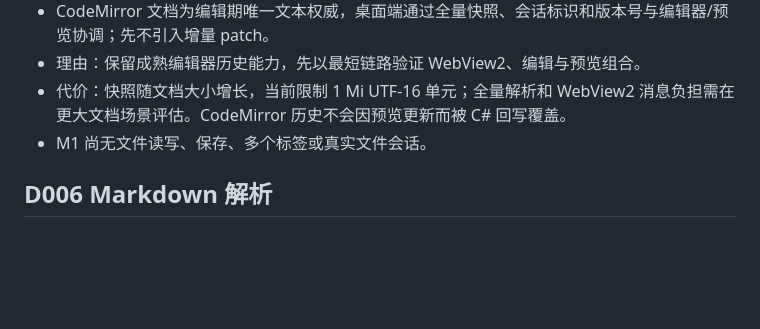
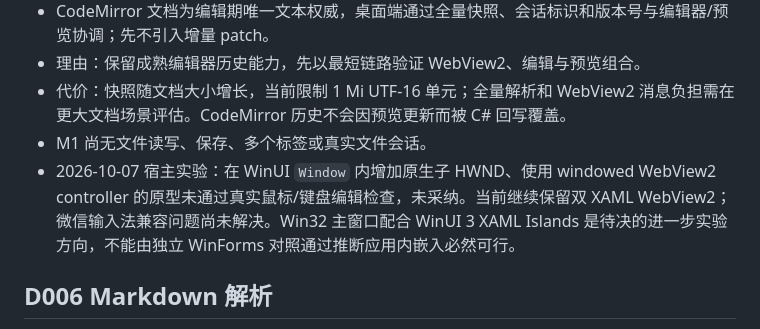
Before and after one commit to lincux0/marker, a Markdown page: docs/decision.md, the part around the change. GitHub-like rendering; blank space fills up the shorter version.

```diff
--- a/docs/decision.md
+++ b/docs/decision.md
@@ -48,6 +48,7 @@
 - 理由：保留成熟编辑器历史能力，先以最短链路验证 WebView2、编辑与预览组合。
 - 代价：快照随文档大小增长，当前限制 1 Mi UTF-16 单元；全量解析和 WebView2 消息负担需在更大文档场景评估。CodeMirror 历史不会因预览更新而被 C# 回写覆盖。
 - M1 尚无文件读写、保存、多个标签或真实文件会话。
+- 2026-10-07 宿主实验：在 WinUI `Window` 内增加原生子 HWND、使用 windowed WebView2 controller 的原型未通过真实鼠标/键盘编辑检查，未采纳。当前继续保留双 XAML WebView2；微信输入法兼容问题尚未解决。Win32 主窗口配合 WinUI 3 XAML Islands 是待决的进一步实验方向，不能由独立 WinForms 对照通过推断应用内嵌入必然可行。
 
 ## D006 Markdown 解析
 
```
Also changed, not shown: docs/progress.md (+12 -0 lines), docs/工程开发指南.md (+2 -0 lines).
